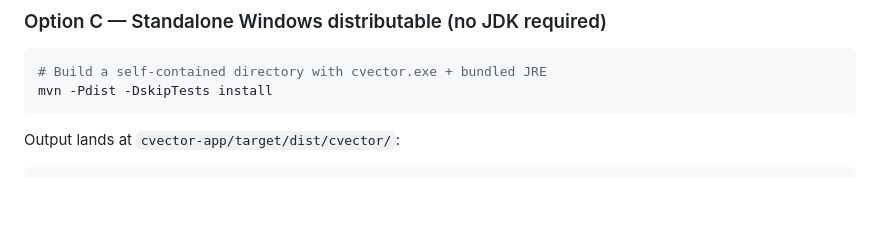
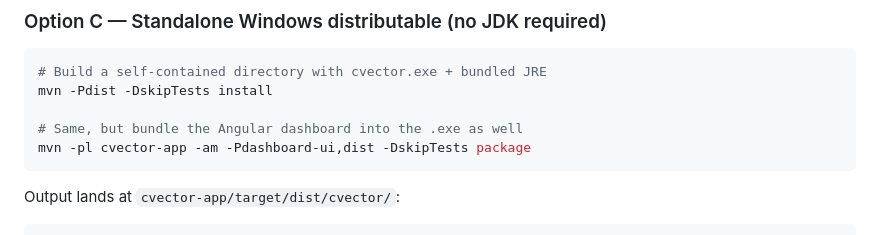
Before and after one commit to doindev/code-vector, a Markdown page: README.md, the part around the change. Drawn GitHub-style; blank space fills up the shorter version.

````diff
--- a/README.md
+++ b/README.md
@@ -112,6 +112,9 @@ The Neo4j password defaults to `cvector_admin_pw`; override with `NEO4J_AUTH=neo
 ```bash
 # Build a self-contained directory with cvector.exe + bundled JRE
 mvn -Pdist -DskipTests install
+
+# Same, but bundle the Angular dashboard into the .exe as well
+mvn -pl cvector-app -am -Pdashboard-ui,dist -DskipTests package
 ```
 
 Output lands at `cvector-app/target/dist/cvector/`:
````
